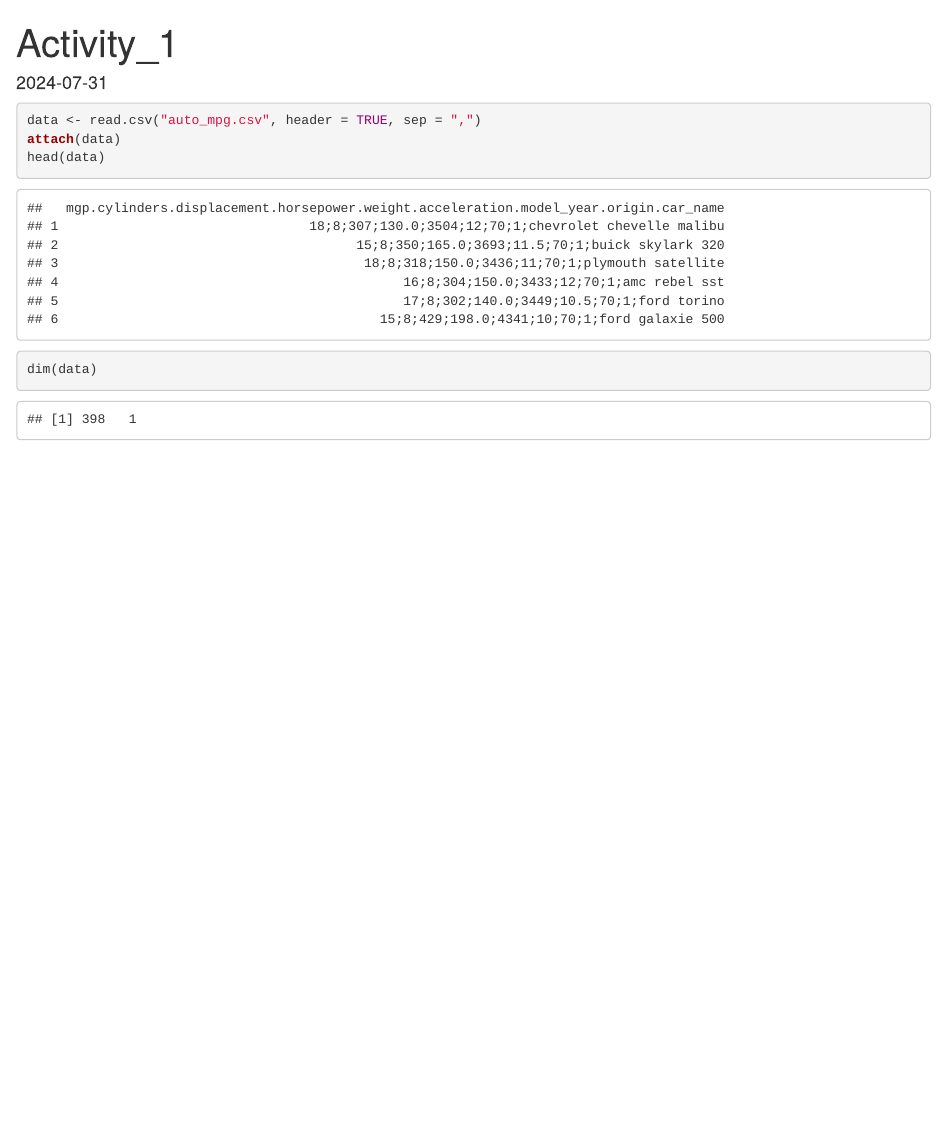
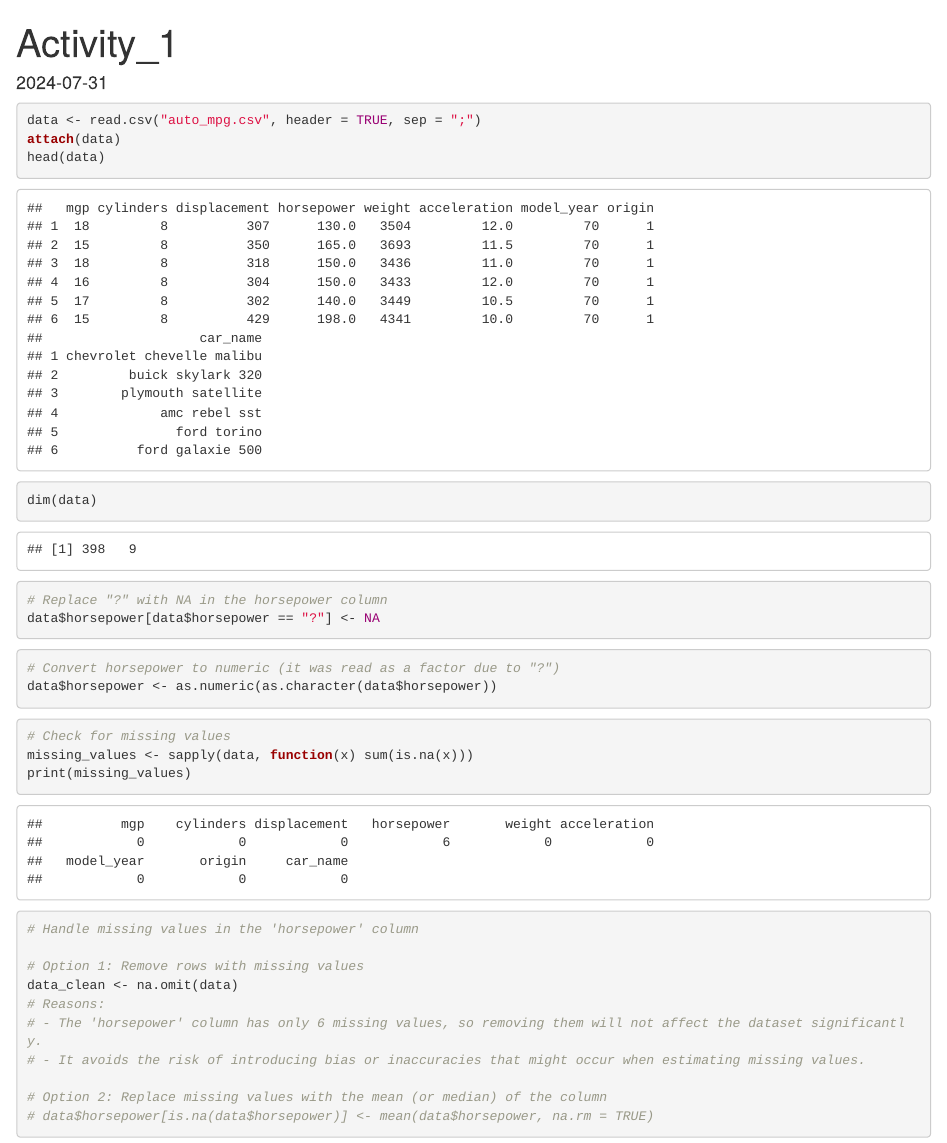
Before and after one commit to OHonSam/STAT452_Final_Project, an R Markdown document (Activity_1.Rmd): the page in a window 1100 px wide, from its top. The pictures show the output file Activity_1.html that the author committed with the source, opened offline.

Commit message:
Checking for the number of missing values especially for horsepower ? value

````diff
--- a/Activity_1.Rmd
+++ b/Activity_1.Rmd
@@ -4,9 +4,38 @@ output: html_document
 date: "2024-07-31"
 ---
 ```{r}
-
-data <- read.csv("auto_mpg.csv", header = TRUE, sep = ",")
+data <- read.csv("auto_mpg.csv", header = TRUE, sep = ";")
 attach(data)
 head(data)
 dim(data)
 ```
+
+```{r}
+# Replace "?" with NA in the horsepower column
+data$horsepower[data$horsepower == "?"] <- NA
+```
+
+```{r}
+# Convert horsepower to numeric (it was read as a factor due to "?")
+data$horsepower <- as.numeric(as.character(data$horsepower))
+```
+
+```{r}
+
+# Check for missing values
+missing_values <- sapply(data, function(x) sum(is.na(x)))
+print(missing_values)
+```
+
+```{r}
+# Handle missing values in the 'horsepower' column
+
+# Option 1: Remove rows with missing values
+data_clean <- na.omit(data)
+# Reasons:
+# - The 'horsepower' column has only 6 missing values, so removing them will not affect the dataset significantly.
+# - It avoids the risk of introducing bias or inaccuracies that might occur when estimating missing values.
+
+# Option 2: Replace missing values with the mean (or median) of the column
+# data$horsepower[is.na(data$horsepower)] <- mean(data$horsepower, na.rm = TRUE)
+```
````
Also changed, not shown: Activity_1.html.
